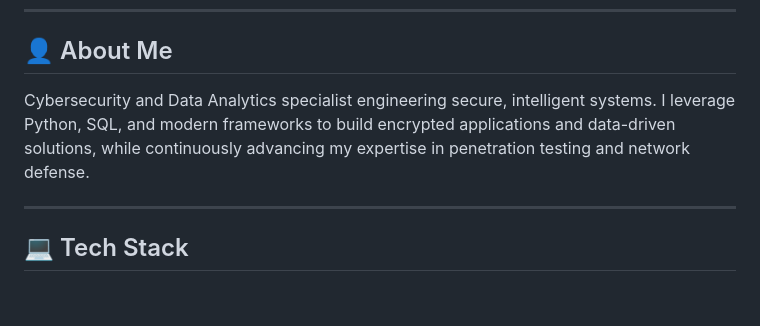
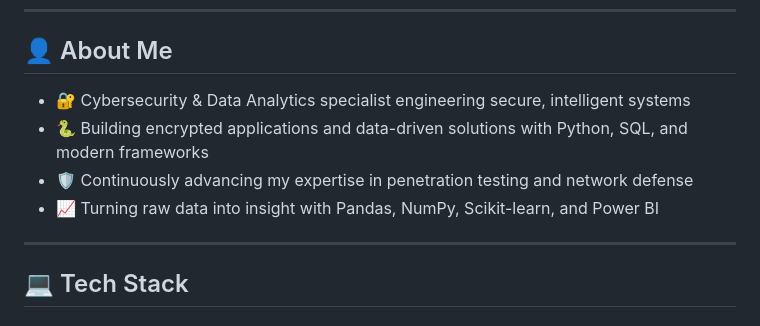
Before and after one commit to DEVTHAKUR-90/DEVTHAKUR-90, a Markdown page: README.md, the part around one of its changes. GitHub-like rendering.

```diff
--- a/README.md
+++ b/README.md
@@ -37,7 +40,10 @@
 
 ## 👤 About Me
 
-Cybersecurity and Data Analytics specialist engineering secure, intelligent systems. I leverage Python, SQL, and modern frameworks to build encrypted applications and data-driven solutions, while continuously advancing my expertise in penetration testing and network defense.
+- 🔐 Cybersecurity & Data Analytics specialist engineering secure, intelligent systems
+- 🐍 Building encrypted applications and data-driven solutions with Python, SQL, and modern frameworks
+- 🛡️ Continuously advancing my expertise in penetration testing and network defense
+- 📈 Turning raw data into insight with Pandas, NumPy, Scikit-learn, and Power BI
 
 -----
 
```
Also changed, not shown: other parts of README.md (+19 -1 lines).
